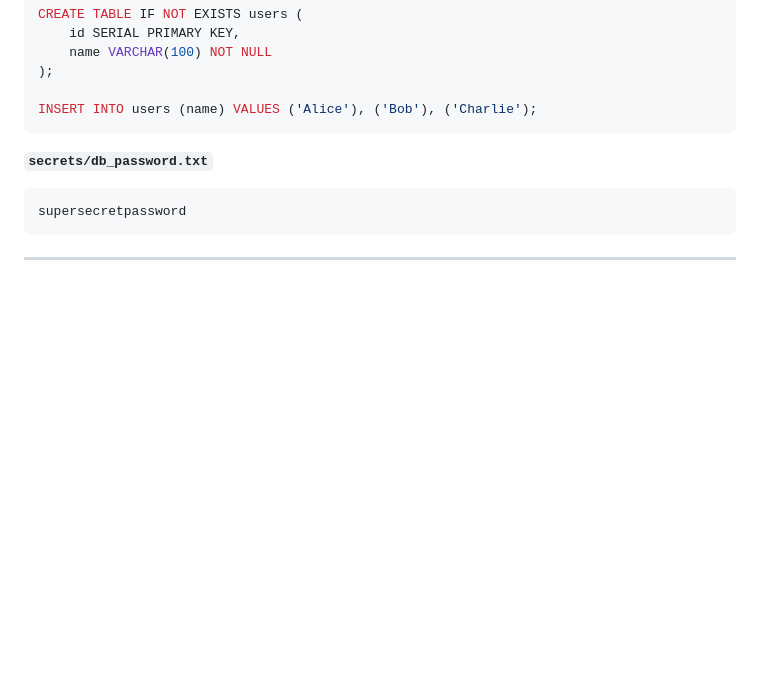
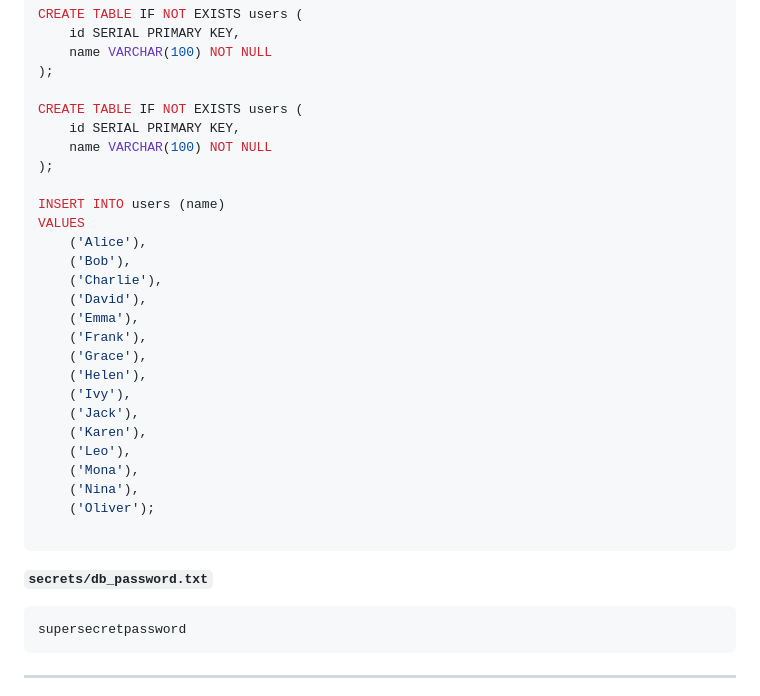
Before and after one commit to symple84/docker-tutorials, a Markdown page: lab7-docker-compose-storage-networking.md, the part around the change. Rendered like a GitHub page; blank space fills up the shorter version.

````diff
--- a/lab7-docker-compose-storage-networking.md
+++ b/lab7-docker-compose-storage-networking.md
@@ -97,7 +97,29 @@ CREATE TABLE IF NOT EXISTS users (
     name VARCHAR(100) NOT NULL
 );
 
-INSERT INTO users (name) VALUES ('Alice'), ('Bob'), ('Charlie');
+CREATE TABLE IF NOT EXISTS users (
+    id SERIAL PRIMARY KEY,
+    name VARCHAR(100) NOT NULL
+);
+
+INSERT INTO users (name)
+VALUES
+    ('Alice'),
+    ('Bob'),
+    ('Charlie'),
+    ('David'),
+    ('Emma'),
+    ('Frank'),
+    ('Grace'),
+    ('Helen'),
+    ('Ivy'),
+    ('Jack'),
+    ('Karen'),
+    ('Leo'),
+    ('Mona'),
+    ('Nina'),
+    ('Oliver');
+
 ```
 
 **`secrets/db_password.txt`**
````
